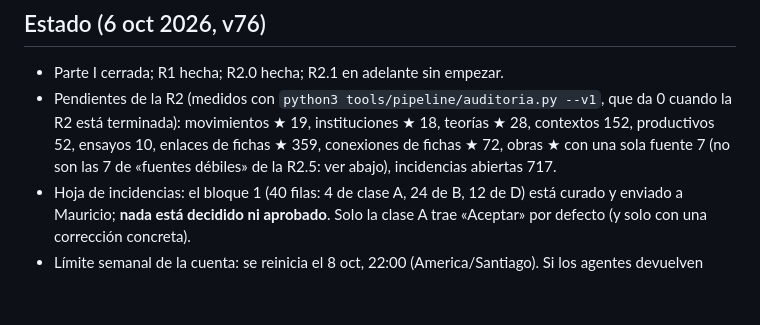
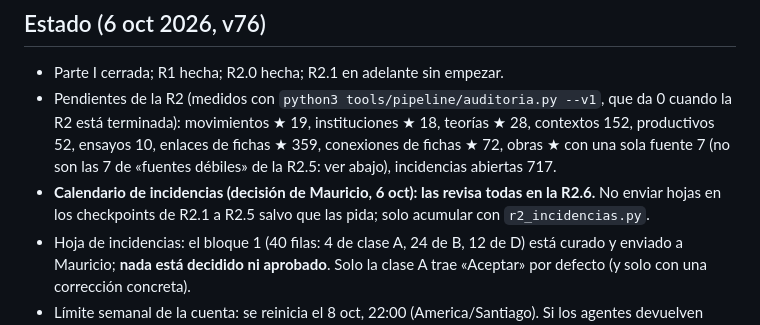
Before and after one commit to profmloyola/CT, a Markdown page: lhd/CONTINUAR-R2.md, the part around the change. GitHub-like rendering; blank space fills up the shorter version.

```diff
--- a/lhd/CONTINUAR-R2.md
+++ b/lhd/CONTINUAR-R2.md
@@ -5,6 +5,7 @@
 ## Estado (6 oct 2026, v76)
 - Parte I cerrada; R1 hecha; R2.0 hecha; R2.1 en adelante sin empezar.
 - Pendientes de la R2 (medidos con `python3 tools/pipeline/auditoria.py --v1`, que da 0 cuando la R2 está terminada): movimientos ★ 19, instituciones ★ 18, teorías ★ 28, contextos 152, productivos 52, ensayos 10, enlaces de fichas ★ 359, conexiones de fichas ★ 72, obras ★ con una sola fuente 7 (no son las 7 de «fuentes débiles» de la R2.5: ver abajo), incidencias abiertas 717.
+- **Calendario de incidencias (decisión de Mauricio, 6 oct): las revisa todas en la R2.6.** No enviar hojas en los checkpoints de R2.1 a R2.5 salvo que las pida; solo acumular con `r2_incidencias.py`.
 - Hoja de incidencias: el bloque 1 (40 filas: 4 de clase A, 24 de B, 12 de D) está curado y enviado a Mauricio; **nada está decidido ni aprobado**. Solo la clase A trae «Aceptar» por defecto (y solo con una corrección concreta).
 - Límite semanal de la cuenta: se reinicia el 8 oct, 22:00 (America/Santiago). Si los agentes devuelven "limit reached", NO inventar: reencolar.
 - Checkpoint con ZIP **cada 2 tandas** (`?v=NN`, `ESTADO-ACTUAL.md`, `CAMBIOS-PENDIENTES.md`, `empaquetar.sh`, SendUserFile). Próximo punto de `CAMBIOS-PENDIENTES.md`: 104.
```
Also changed, not shown: lhd/tools/CAMBIOS-PENDIENTES.md (+2 -0 lines).
